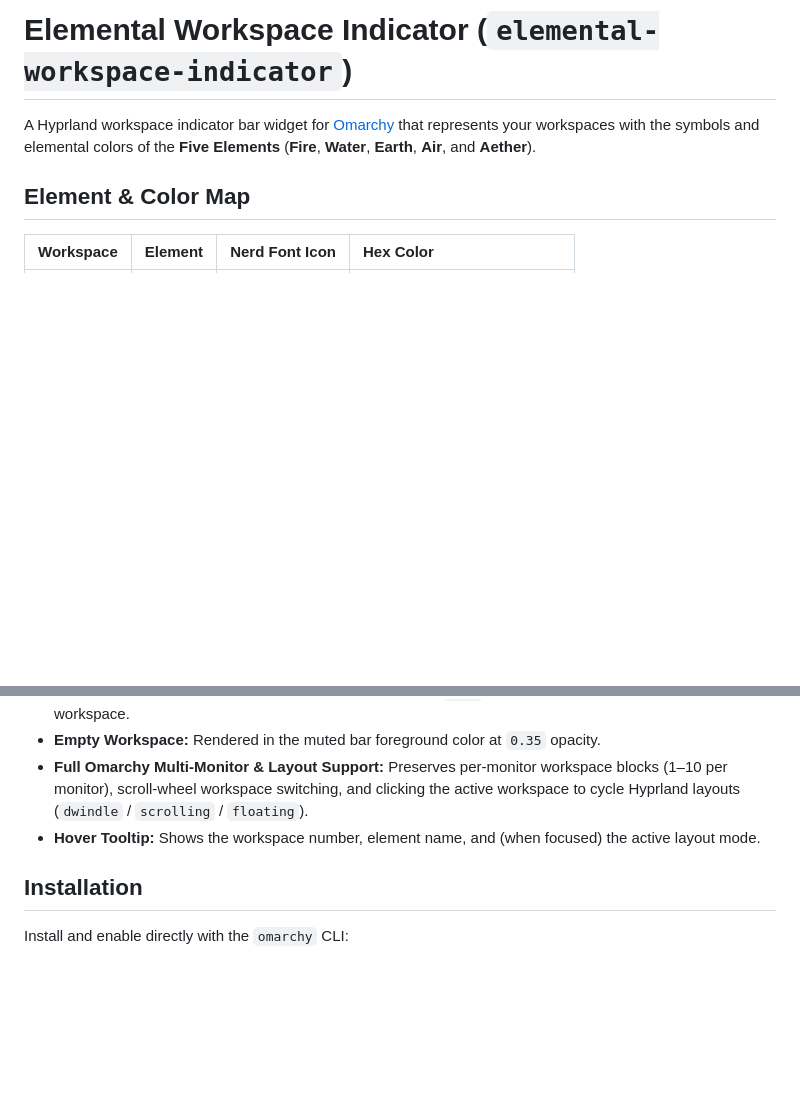
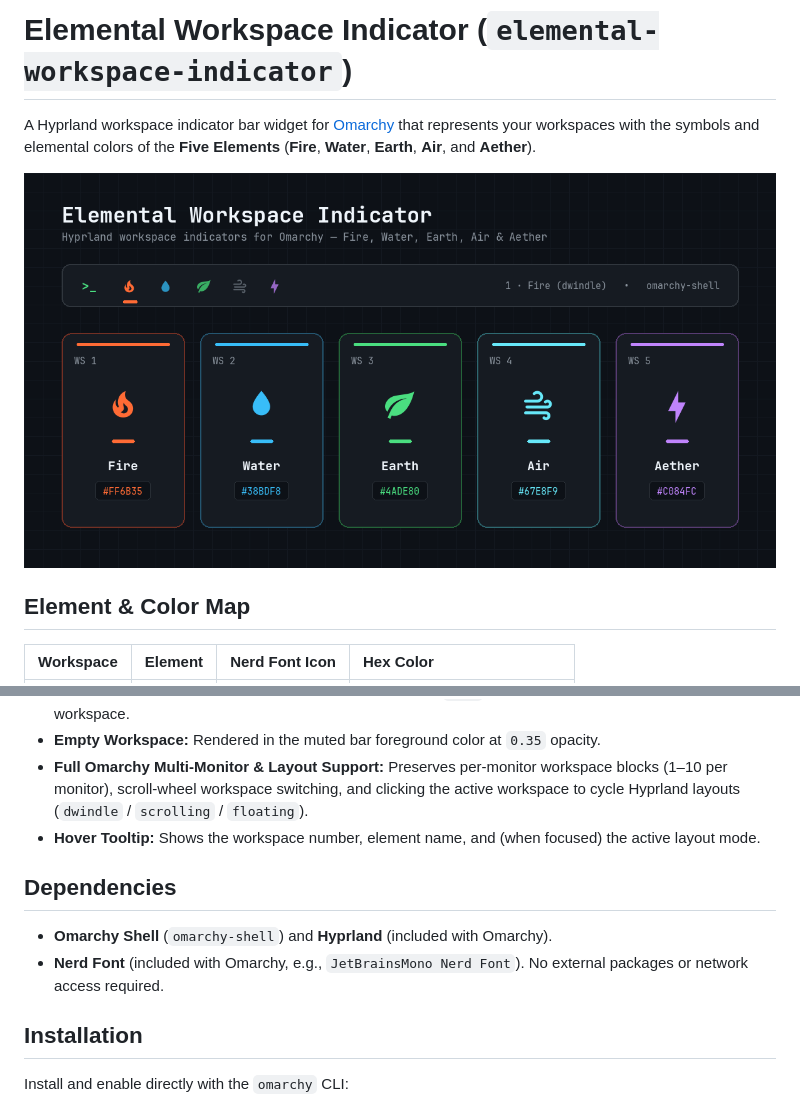
Before and after one commit to makehasteslowly/omarchy-elementa-spaces, a Markdown page: README.md, 2 parts joined by grey strips. Drawn GitHub-style; pictures changed too: preview.png (added); blank space fills up the shorter version.

Commit message:
Add marketplace preview.png and dependency documentation

```diff
--- a/README.md
+++ b/README.md
@@ -1,6 +1,8 @@
 # Elemental Workspace Indicator (`elemental-workspace-indicator`)
 
 A Hyprland workspace indicator bar widget for [Omarchy](https://omarchy.org/) that represents your workspaces with the symbols and elemental colors of the **Five Elements** (**Fire**, **Water**, **Earth**, **Air**, and **Aether**).
+
+![Preview](preview.png)
 
 ## Element & Color Map
 
@@ -19,6 +21,11 @@ A Hyprland workspace indicator bar widget for [Omarchy](https://omarchy.org/) th
 - **Empty Workspace:** Rendered in the muted bar foreground color at `0.35` opacity.
 - **Full Omarchy Multi-Monitor & Layout Support:** Preserves per-monitor workspace blocks (1–10 per monitor), scroll-wheel workspace switching, and clicking the active workspace to cycle Hyprland layouts (`dwindle` / `scrolling` / `floating`).
 - **Hover Tooltip:** Shows the workspace number, element name, and (when focused) the active layout mode.
+
+## Dependencies
+
+- **Omarchy Shell** (`omarchy-shell`) and **Hyprland** (included with Omarchy).
+- **Nerd Font** (included with Omarchy, e.g., `JetBrainsMono Nerd Font`). No external packages or network access required.
 
 ## Installation
 
```
